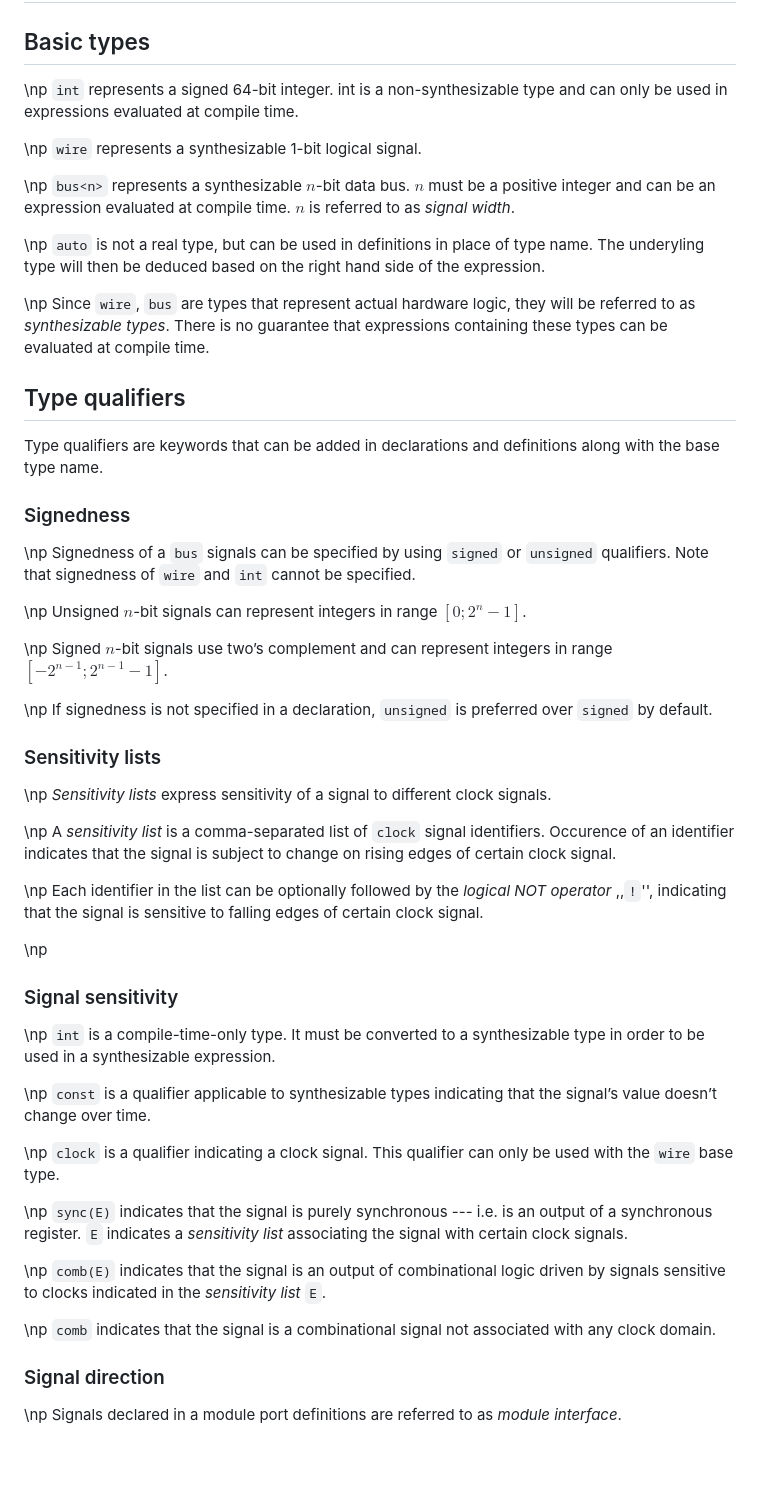
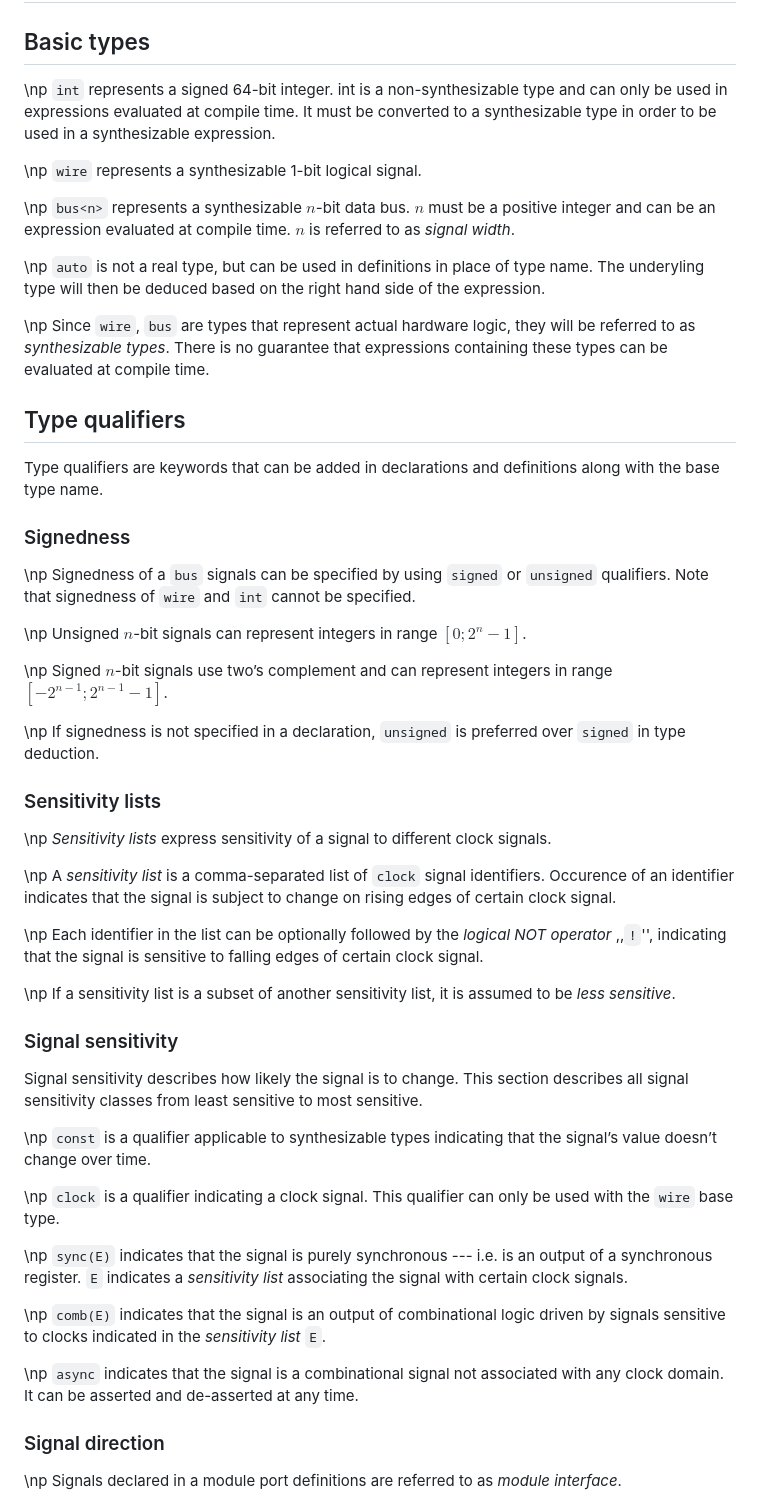
Before and after one commit to Jacajack/hdl, a Markdown page: doc/std/standard.md, the part around one of its changes. Rendered like a GitHub page; blank space fills up the shorter version.

```diff
--- a/doc/std/standard.md
+++ b/doc/std/standard.md
@@ -20,14 +20,11 @@ Requirement key words such as ,,must'' or ,,should'' in this document should be
 
 ## Basic types
 
-
-\np `int` represents a signed 64-bit integer. int is a non-synthesizable type and can only be used in expressions evaluated at compile time.
+\np `int` represents a signed 64-bit integer. int is a non-synthesizable type and can only be used in expressions evaluated at compile time.  It must be converted to a synthesizable type in order to be used in a synthesizable expression.
 
 \np `wire` represents a synthesizable 1-bit logical signal.
 
 \np `bus<n>` represents a synthesizable $n$-bit data bus. $n$ must be a positive integer and can be an expression evaluated at compile time. $n$ is referred to as _signal width_.
-
-
 
 \np `auto` is not a real type, but can be used in definitions in place of type name. The underyling type will then be deduced based on the right hand side of the expression.
 
@@ -37,8 +34,6 @@ Requirement key words such as ,,must'' or ,,should'' in this document should be
 
 Type qualifiers are keywords that can be added in declarations and definitions along with the base type name.
 
-
-
 ### Signedness
 
 \np Signedness of a `bus` signals can be specified by using `signed` or `unsigned` qualifiers. Note that signedness of `wire` and `int` cannot be specified.
@@ -47,7 +42,7 @@ Type qualifiers are keywords that can be added in declarations and definitions a
 
 \np Signed $n$-bit signals use two’s complement and can represent integers in range $[−2^{n−1}; 2^{n−1} − 1]$.
 
-\np If signedness is not specified in a declaration, `unsigned` is preferred over `signed` by default.
+\np If signedness is not specified in a declaration, `unsigned` is preferred over `signed` in type deduction.
 
 ### Sensitivity lists
 
@@ -57,11 +52,11 @@ Type qualifiers are keywords that can be added in declarations and definitions a
 
 \np Each identifier in the list can be optionally followed by the _logical NOT operator_ ,,`!`'', indicating that the signal is sensitive to falling edges of certain clock signal.
 
-\np
+\np If a sensitivity list is a subset of another sensitivity list, it is assumed to be _less sensitive_.
 
 ### Signal sensitivity
 
-\np `int` is a compile-time-only type. It must be converted to a synthesizable type in order to be used in a synthesizable expression.
+Signal sensitivity  describes how likely the signal is to change. This section describes all signal sensitivity classes from least sensitive to most sensitive.
 
 \np `const` is a qualifier applicable to synthesizable types indicating that the signal’s value doesn’t change over time.
 
@@ -71,8 +66,7 @@ Type qualifiers are keywords that can be added in declarations and definitions a
 
 \np `comb(E)` indicates that the signal is an output of combinational logic driven by signals sensitive to clocks indicated in the _sensitivity list_ `E`.
 
-<!-- TODO maybe this should be called async? -->
-\np `comb` indicates that the signal is a combinational signal not associated with any clock domain.
+\np `async` indicates that the signal is a combinational signal not associated with any clock domain. It can be asserted and de-asserted at any time.
 
 
 ### Signal direction
```
Also changed, not shown: other parts of doc/std/standard.md (+75 -21 lines).
